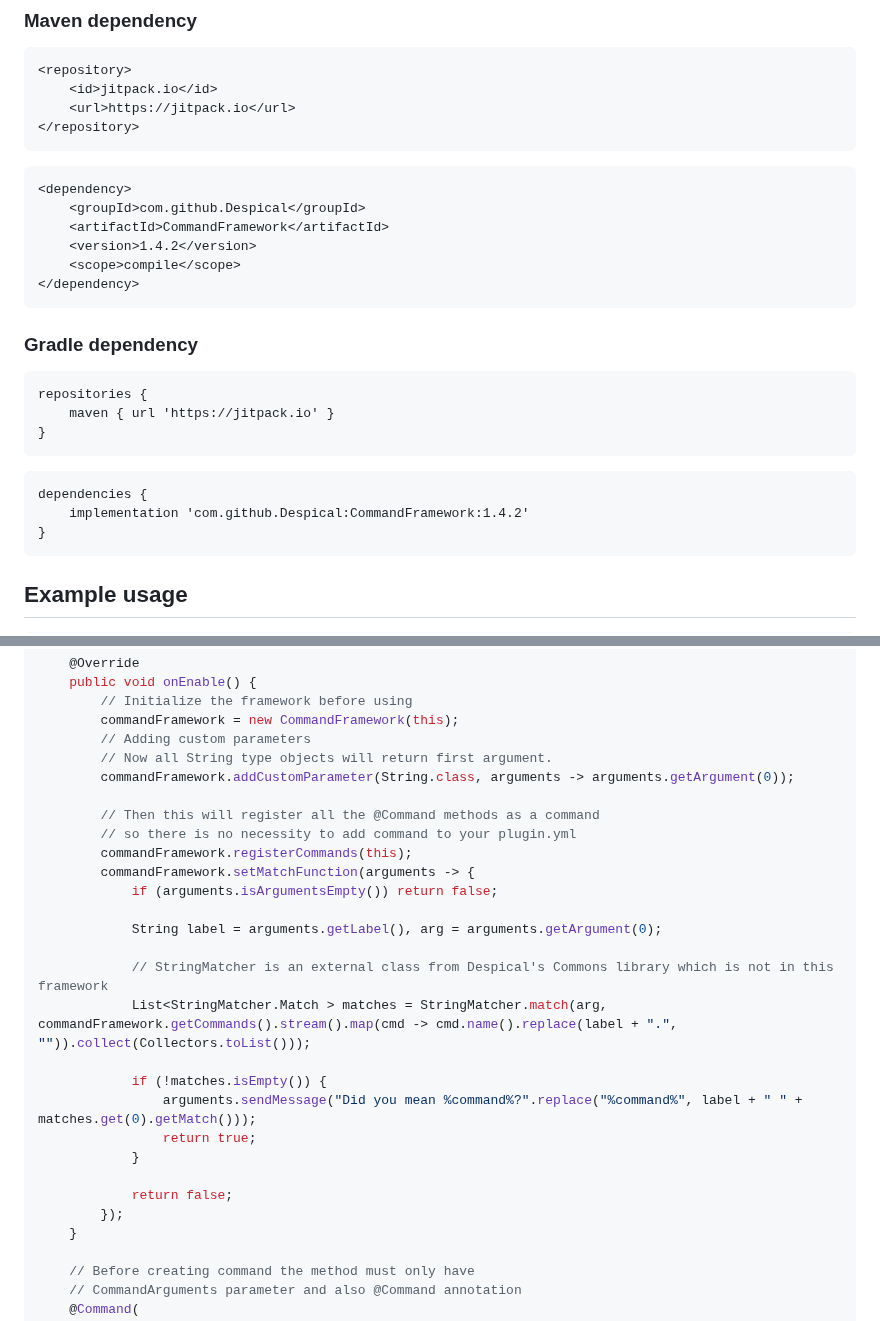
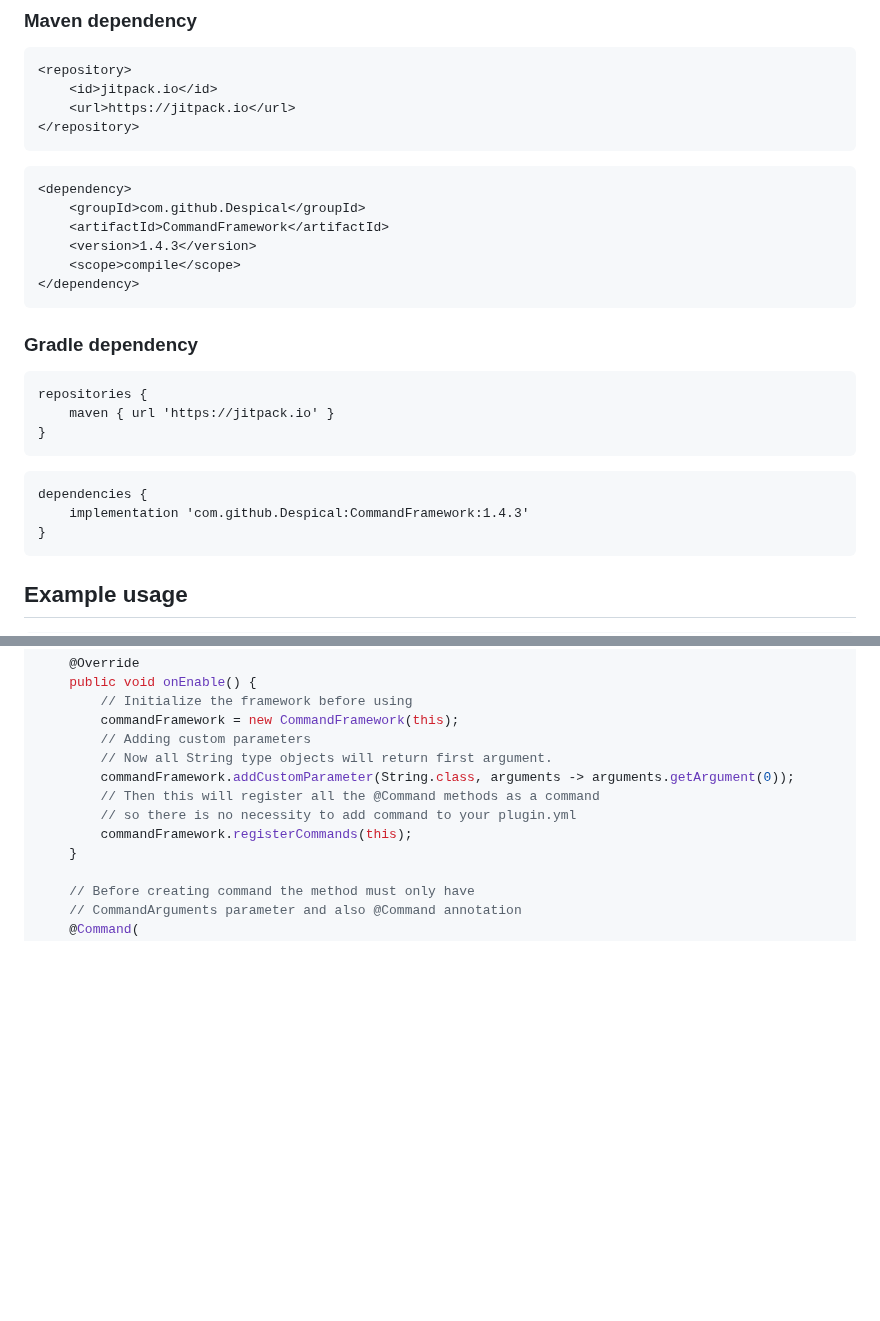
Before and after one commit to Despical/CommandFramework, a Markdown page: .github/README.md, 2 parts joined by grey strips. GitHub-like rendering; blank space fills up the shorter version.

````diff
--- a/.github/README.md
+++ b/.github/README.md
@@ -38,7 +38,7 @@ To add this project as a dependency to your project, add the following to your p
 <dependency>
     <groupId>com.github.Despical</groupId>
     <artifactId>CommandFramework</artifactId>
-    <version>1.4.2</version>
+    <version>1.4.3</version>
     <scope>compile</scope>
 </dependency>
 ```
@@ -51,7 +51,7 @@ repositories {
 ```
 ```
 dependencies {
-    implementation 'com.github.Despical:CommandFramework:1.4.2'
+    implementation 'com.github.Despical:CommandFramework:1.4.3'
 }
 ```
 
@@ -77,25 +77,9 @@ public class ExampleClass extends JavaPlugin {
         // Adding custom parameters
         // Now all String type objects will return first argument.
         commandFramework.addCustomParameter(String.class, arguments -> arguments.getArgument(0));
-
         // Then this will register all the @Command methods as a command
         // so there is no necessity to add command to your plugin.yml
         commandFramework.registerCommands(this);
-        commandFramework.setMatchFunction(arguments -> {
-            if (arguments.isArgumentsEmpty()) return false;
-
-            String label = arguments.getLabel(), arg = arguments.getArgument(0);
-
-            // StringMatcher is an external class from Despical's Commons library which is not in this framework
-            List<StringMatcher.Match > matches = StringMatcher.match(arg, commandFramework.getCommands().stream().map(cmd -> cmd.name().replace(label + ".", "")).collect(Collectors.toList()));
-
-            if (!matches.isEmpty()) {
-                arguments.sendMessage("Did you mean %command%?".replace("%command%", label + " " + matches.get(0).getMatch()));
-                return true;
-            }
-
-            return false;
-        });
     }
 
     // Before creating command the method must only have
````
